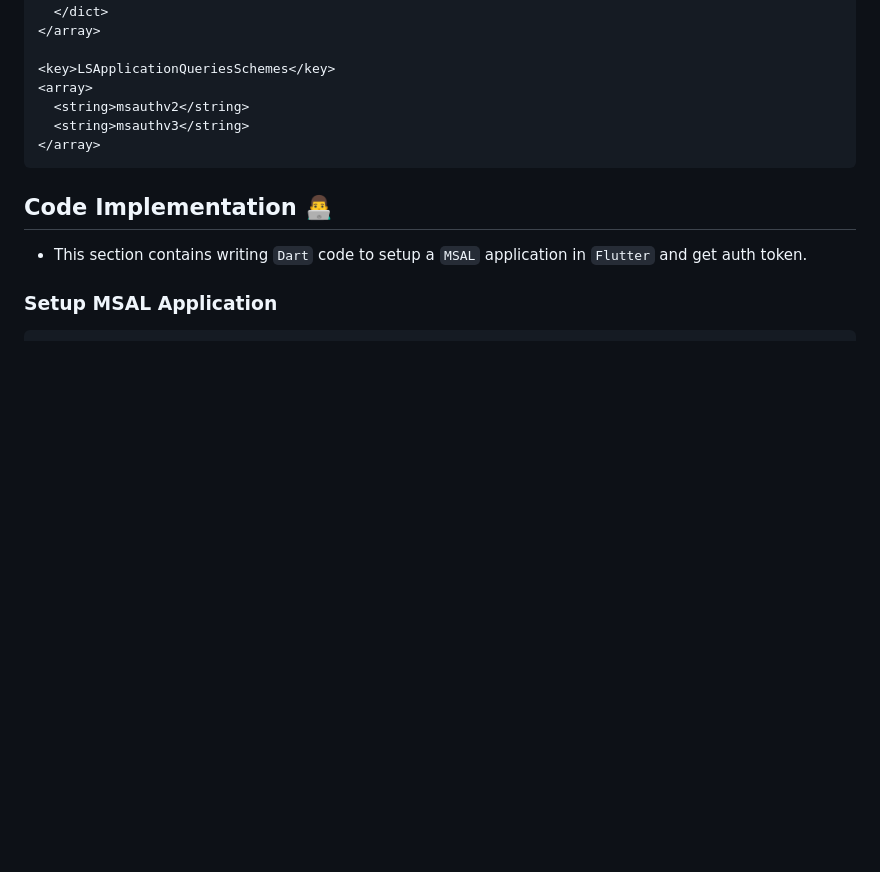
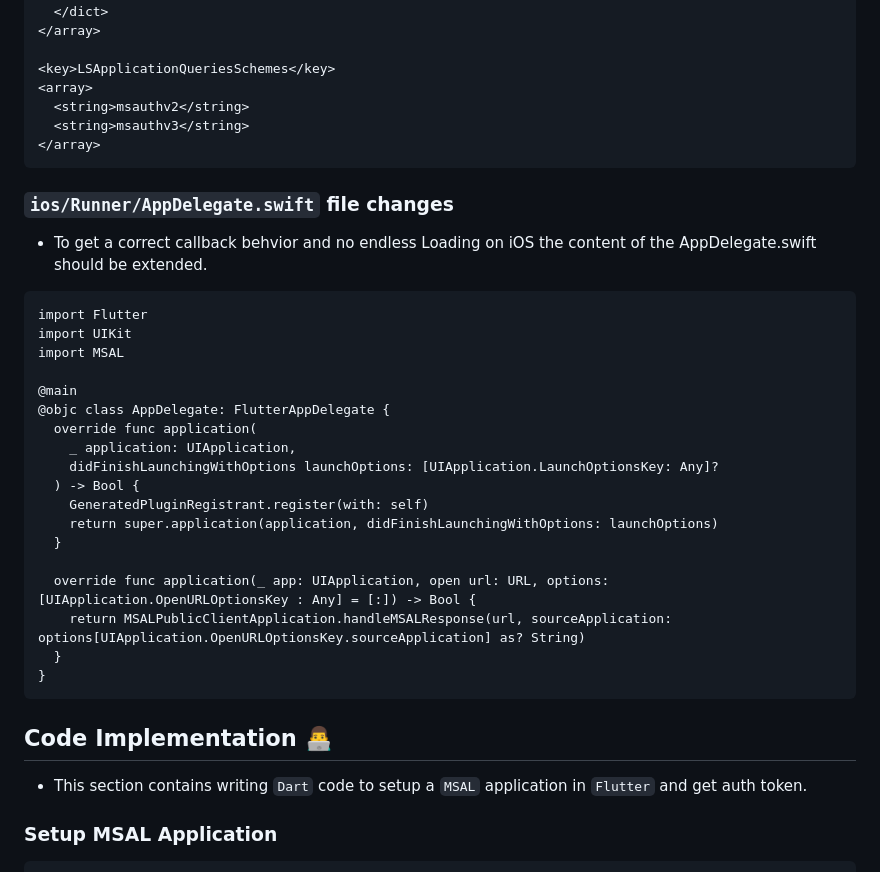
Before and after one commit to nayanAubie/msal_auth, a Markdown page: README.md, the part around the change. Rendered like a GitHub page; blank space fills up the shorter version.

Commit message:
Update README.md
Update to add Appdelegate Swift changes

````diff
--- a/README.md
+++ b/README.md
@@ -150,6 +150,31 @@ Please follow the platform configuration ⬇️ before jump to the `Dart` code.
 </array>
 ```
 
+### `ios/Runner/AppDelegate.swift` file changes
+
+- To get a correct callback behvior and no endless Loading on iOS the content of the AppDelegate.swift should be extended.
+
+```AppDelegate.swift
+import Flutter
+import UIKit
+import MSAL
+
+@main
+@objc class AppDelegate: FlutterAppDelegate {
+  override func application(
+    _ application: UIApplication,
+    didFinishLaunchingWithOptions launchOptions: [UIApplication.LaunchOptionsKey: Any]?
+  ) -> Bool {
+    GeneratedPluginRegistrant.register(with: self)
+    return super.application(application, didFinishLaunchingWithOptions: launchOptions)
+  }
+
+  override func application(_ app: UIApplication, open url: URL, options: [UIApplication.OpenURLOptionsKey : Any] = [:]) -> Bool {
+    return MSALPublicClientApplication.handleMSALResponse(url, sourceApplication: options[UIApplication.OpenURLOptionsKey.sourceApplication] as? String)
+  }
+}
+```
+
 ## Code Implementation 👨‍💻
 
 - This section contains writing `Dart` code to setup a `MSAL` application in `Flutter` and get auth token.
````
